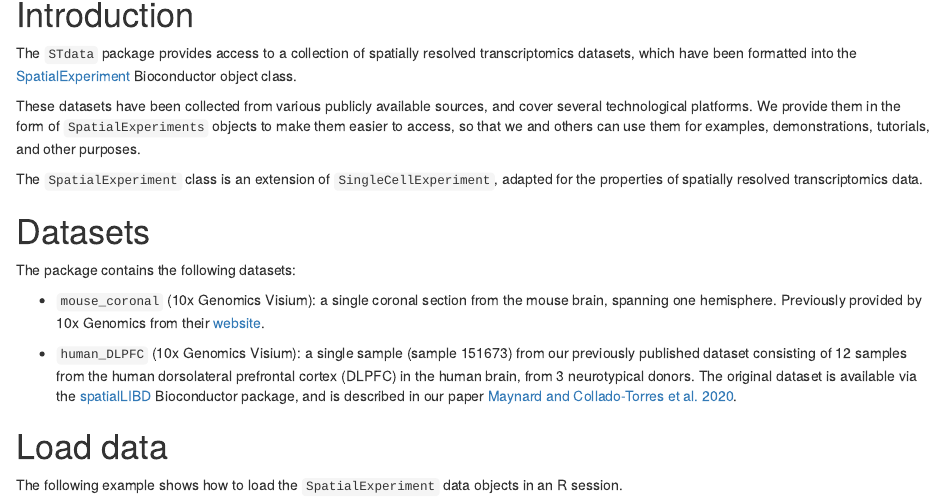
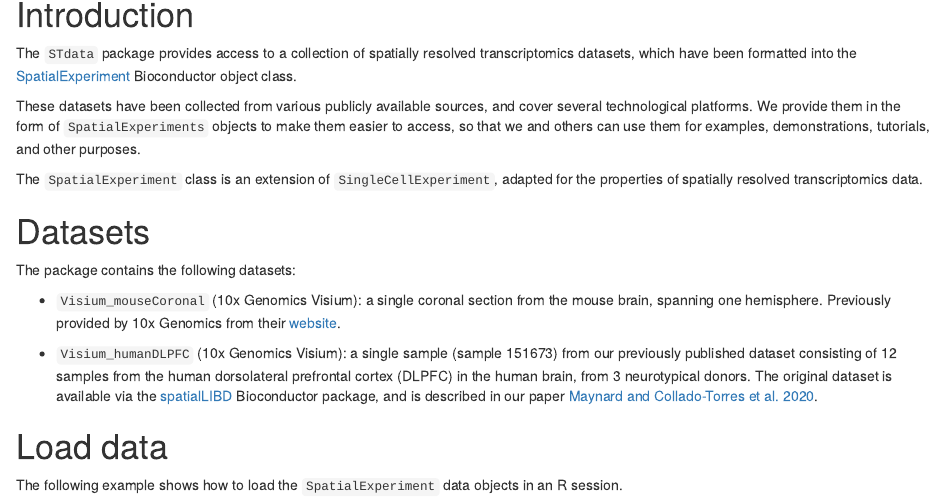
Before and after one commit to lmweber/STexampleData, an R Markdown document (vignettes/STdata_overview.Rmd): the page in a window 1100 px wide, from 150 px down. Rendered offline with R 4.5, knitr and Pandoc, with nearby package versions; drawn as R Markdown's standard HTML page in place of the format the file asks for; some code elsewhere in the file could not run offline.

Commit message:
update dataset names in vignette

```diff
--- a/vignettes/STdata_overview.Rmd
+++ b/vignettes/STdata_overview.Rmd
@@ -30,9 +30,9 @@ The `SpatialExperiment` class is an extension of `SingleCellExperiment`, adapted
 
 The package contains the following datasets:
 
-- `mouse_coronal` (10x Genomics Visium): a single coronal section from the mouse brain, spanning one hemisphere. Previously provided by 10x Genomics from their [website](https://support.10xgenomics.com/spatial-gene-expression/datasets/1.1.0/V1_Adult_Mouse_Brain).
+- `Visium_mouseCoronal` (10x Genomics Visium): a single coronal section from the mouse brain, spanning one hemisphere. Previously provided by 10x Genomics from their [website](https://support.10xgenomics.com/spatial-gene-expression/datasets/1.1.0/V1_Adult_Mouse_Brain).
 
-- `human_DLPFC` (10x Genomics Visium): a single sample (sample 151673) from our previously published dataset consisting of 12 samples from the human dorsolateral prefrontal cortex (DLPFC) in the human brain, from 3 neurotypical donors. The original dataset is available via the [spatialLIBD](http://bioconductor.org/packages/spatialLIBD) Bioconductor package, and is described in our paper [Maynard and Collado-Torres et al. 2020](https://www.biorxiv.org/content/10.1101/2020.02.28.969931v1).
+- `Visium_humanDLPFC` (10x Genomics Visium): a single sample (sample 151673) from our previously published dataset consisting of 12 samples from the human dorsolateral prefrontal cortex (DLPFC) in the human brain, from 3 neurotypical donors. The original dataset is available via the [spatialLIBD](http://bioconductor.org/packages/spatialLIBD) Bioconductor package, and is described in our paper [Maynard and Collado-Torres et al. 2020](https://www.biorxiv.org/content/10.1101/2020.02.28.969931v1).
 
 
 # Load data
```
Also changed, not shown: vignettes/STdata_overview.Rmd (2 more changed lines).
